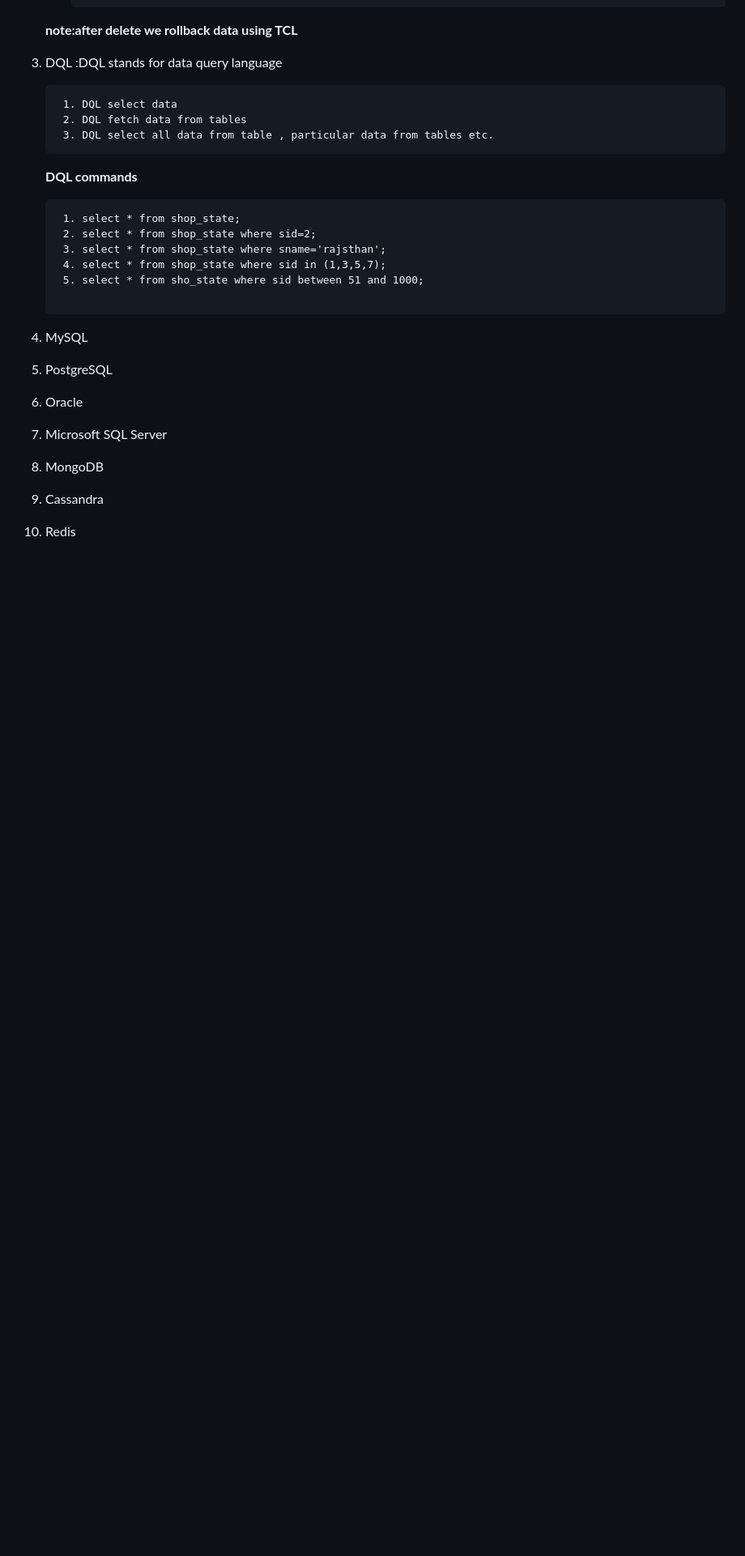
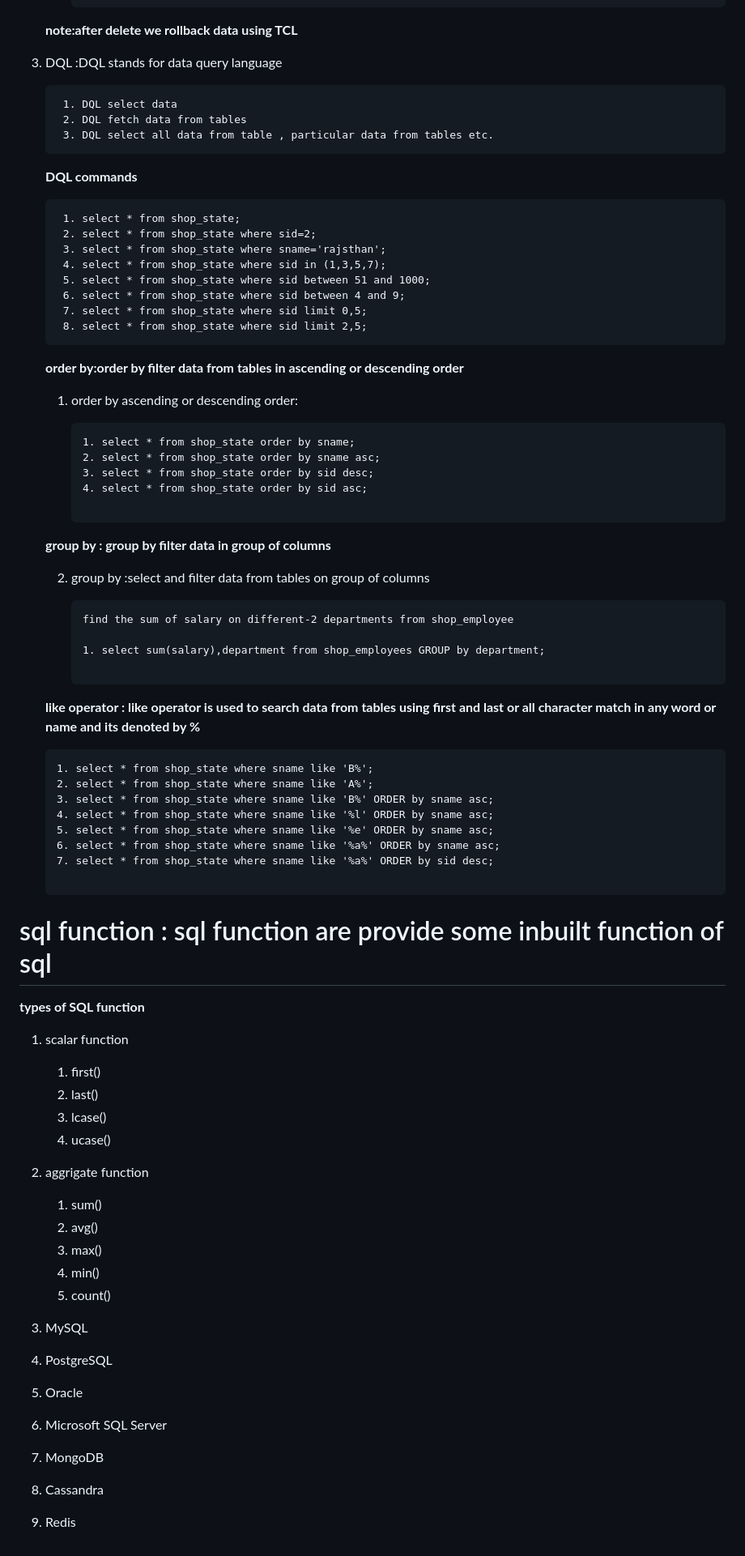
Before and after one commit to Brijesh1990/data_analytics-data_science_9am, a Markdown page: module-2-SQL_introduction/what is SQL.md, the part around the change. Shown at 81% size. Rendered like a GitHub page; blank space fills up the shorter version.

Commit message:
11-04-2026 all data uploaded

````diff
--- a/module-2-SQL_introduction/what is SQL.md
+++ b/module-2-SQL_introduction/what is SQL.md
@@ -297,11 +297,65 @@ create table country(
      2. select * from shop_state where sid=2;
      3. select * from shop_state where sname='rajsthan';
      4. select * from shop_state where sid in (1,3,5,7);
-     5. select * from sho_state where sid between 51 and 1000;
-
+     5. select * from shop_state where sid between 51 and 1000;
+     6. select * from shop_state where sid between 4 and 9;
+     7. select * from shop_state where sid limit 0,5;
+     8. select * from shop_state where sid limit 2,5;
     ```
 
+    **order by:order by filter data from tables in ascending or descending order**
 
+    1. order by ascending or descending order:
+
+       ```
+       1. select * from shop_state order by sname;
+       2. select * from shop_state order by sname asc;
+       3. select * from shop_state order by sid desc;
+       4. select * from shop_state order by sid asc;
+
+       ```
+
+   **group by : group by filter data in group of columns**
+
+    2. group by :select and filter data from tables on group of columns
+
+       ```
+       find the sum of salary on different-2 departments from shop_employee
+
+       1. select sum(salary),department from shop_employees GROUP by department;
+
+       ```
+
+     **like operator : like operator is used to search data from tables using first and last or all character match in any word or name and its denoted by %**
+
+     ```
+     1. select * from shop_state where sname like 'B%';
+     2. select * from shop_state where sname like 'A%';
+     3. select * from shop_state where sname like 'B%' ORDER by sname asc;
+     4. select * from shop_state where sname like '%l' ORDER by sname asc;
+     5. select * from shop_state where sname like '%e' ORDER by sname asc;
+     6. select * from shop_state where sname like '%a%' ORDER by sname asc;
+     7. select * from shop_state where sname like '%a%' ORDER by sid desc;
+
+     ```
+# sql function : sql function are provide some inbuilt function of sql
+
+  **types of SQL function**
+
+  1. scalar function
+
+     1. first()
+     2. last()
+     3. lcase()
+     4. ucase()
+
+  2. aggrigate function
+
+     1. sum()
+     2. avg()
+     3. max()
+     4. min()
+     5. count()
 
 
 1. MySQL
````
